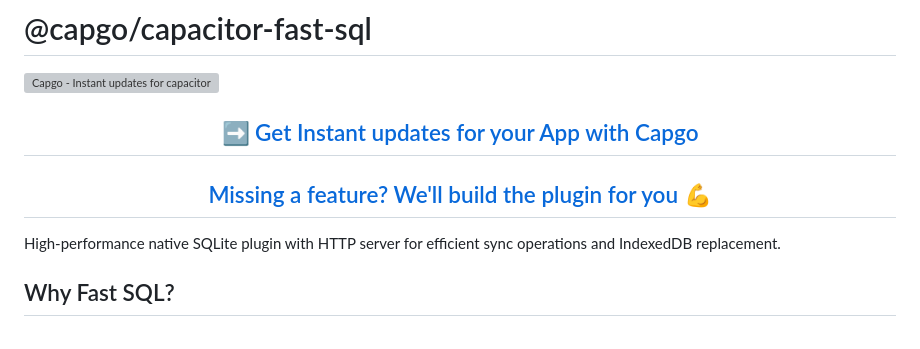
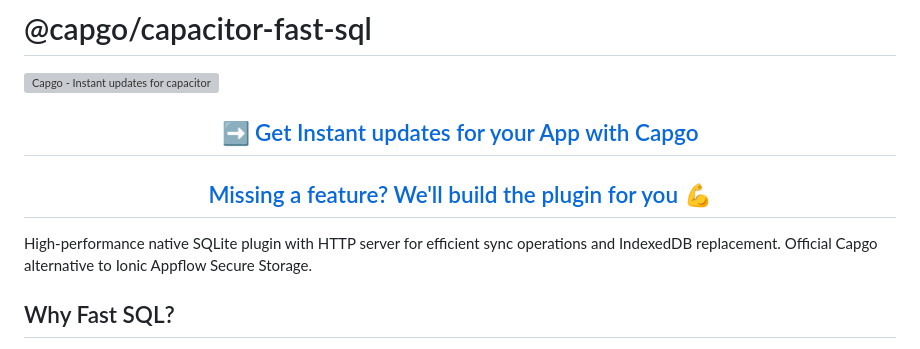
Before and after one commit to Cap-go/capacitor-fast-sql, a Markdown page: README.md, the part around the change. GitHub-like rendering; grey boxes are pictures that could not be loaded.

Commit message:
Document Appflow Secure Storage alternative

```diff
--- a/README.md
+++ b/README.md
@@ -7,6 +7,7 @@
 </div>
 
 High-performance native SQLite plugin with HTTP server for efficient sync operations and IndexedDB replacement.
+Official Capgo alternative to Ionic Appflow Secure Storage.
 
 ## Why Fast SQL?
 
```
